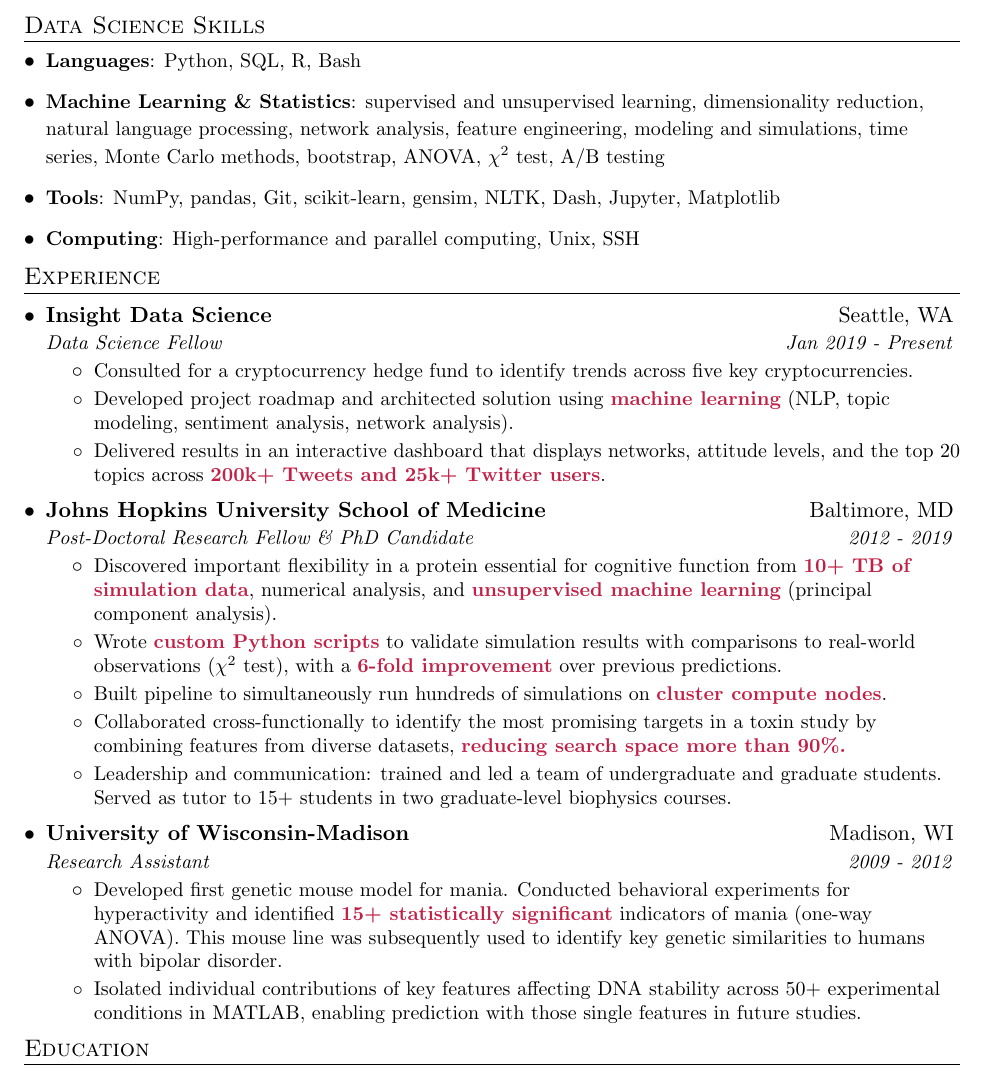
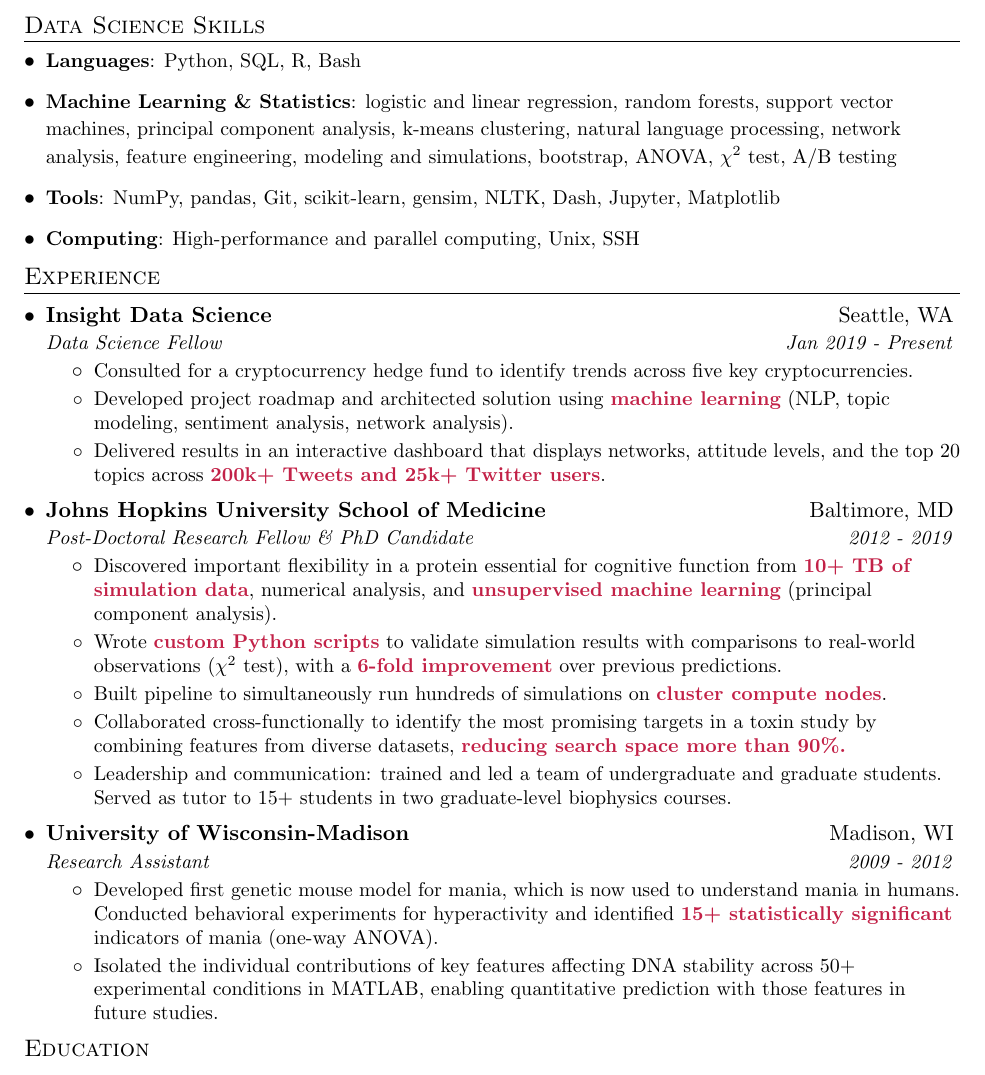
Before and after one commit to tjwied/resume, a LaTeX CV (resume.tex): part of the page, cut so that both start at the same text. Compiled offline with pdfLaTeX.

Commit message:
Resume update March 22,2019

```diff
--- a/resume.tex
+++ b/resume.tex
@@ -96,7 +96,7 @@
 \section{Data Science Skills}
   \resumeSubHeadingListStart
     \item{\small\textbf{Languages}{: Python, SQL, R, Bash}}
-    \item{\small\textbf{Machine Learning \& Statistics}{: supervised and unsupervised learning, dimensionality reduction, natural language processing, network analysis, feature engineering, modeling and simulations, time series, Monte Carlo methods, bootstrap, ANOVA, $\chi^2$ test, A/B testing}}
+    \item{\small\textbf{Machine Learning \& Statistics}{: logistic and linear regression, random forests, support vector machines, principal component analysis, k-means clustering, natural language processing, network analysis, feature engineering, modeling and simulations, bootstrap, ANOVA, $\chi^2$ test, A/B testing}}
     \item{\small\textbf{Tools}{: NumPy, pandas, Git, scikit-learn, gensim, NLTK, Dash, Jupyter, Matplotlib}}
     \item{\small\textbf{Computing}{: High-performance and parallel computing, Unix, SSH}}
   \resumeSubHeadingListEnd
@@ -129,8 +129,8 @@
     	{University of Wisconsin-Madison}{Madison, WI}
 	{Research Assistant}{2009 - 2012}
 	\resumeItemListStart
-		\resumeIt{Developed first genetic mouse model for mania. Conducted behavioral experiments for hyperactivity and identified \textbf{\color{maroon} 15+ statistically significant} indicators of mania (one-way ANOVA). This mouse line was subsequently used to identify key genetic similarities to humans with bipolar disorder.}
-		\resumeIt{Isolated individual contributions of key features affecting DNA stability across 50+ experimental conditions in MATLAB, enabling prediction with those single features in future studies.}
+		\resumeIt{Developed first genetic mouse model for mania, which is now used to understand mania in humans. Conducted behavioral experiments for hyperactivity and identified \textbf{\color{maroon} 15+ statistically significant} indicators of mania (one-way ANOVA).}
+		\resumeIt{Isolated the individual contributions of key features affecting DNA stability across 50+ experimental conditions in MATLAB, enabling quantitative prediction with those features in future studies.}
 
 	\resumeItemListEnd
   \resumeSubHeadingListEnd
```
Also changed, not shown: resume.pdf, 1 other file.
